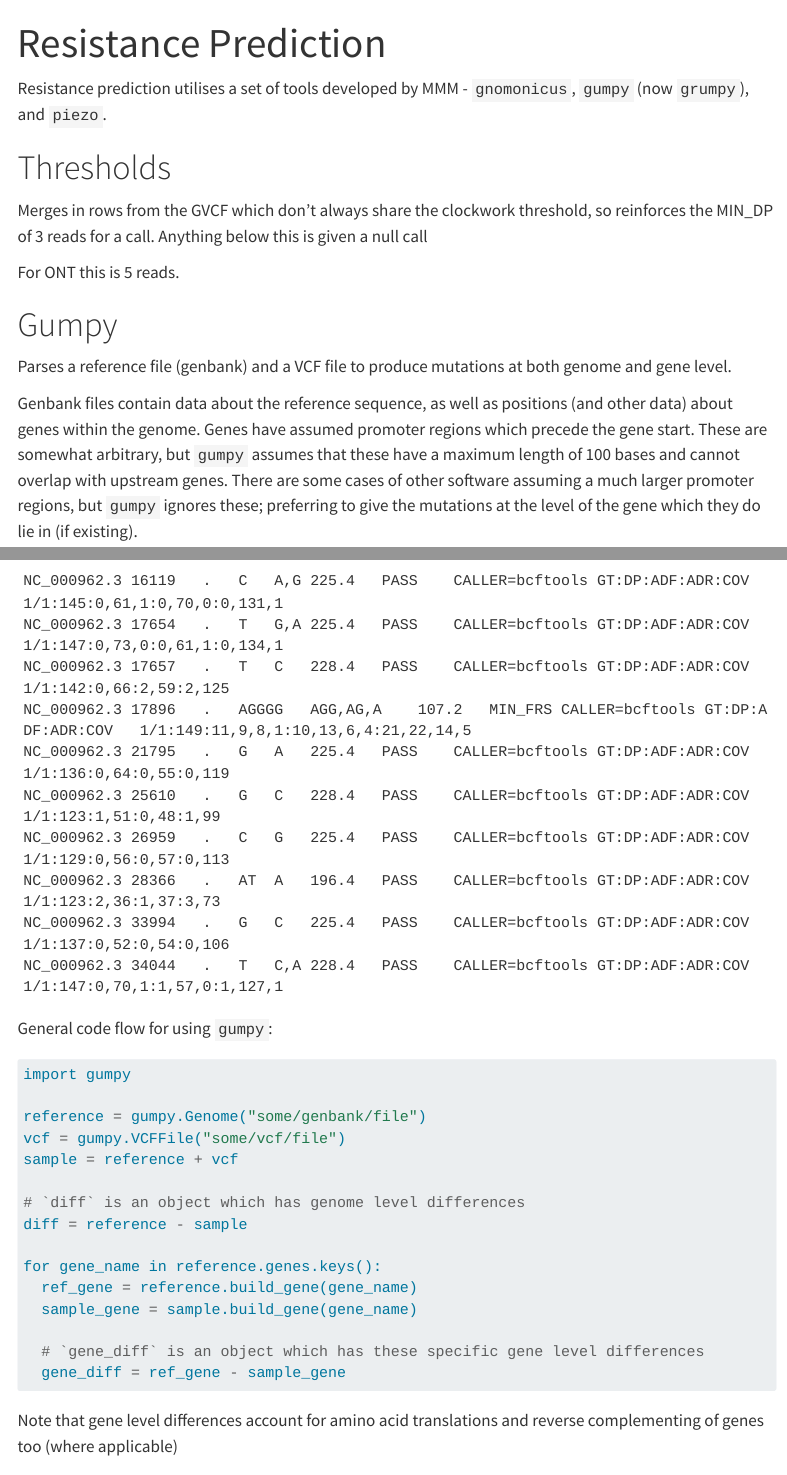
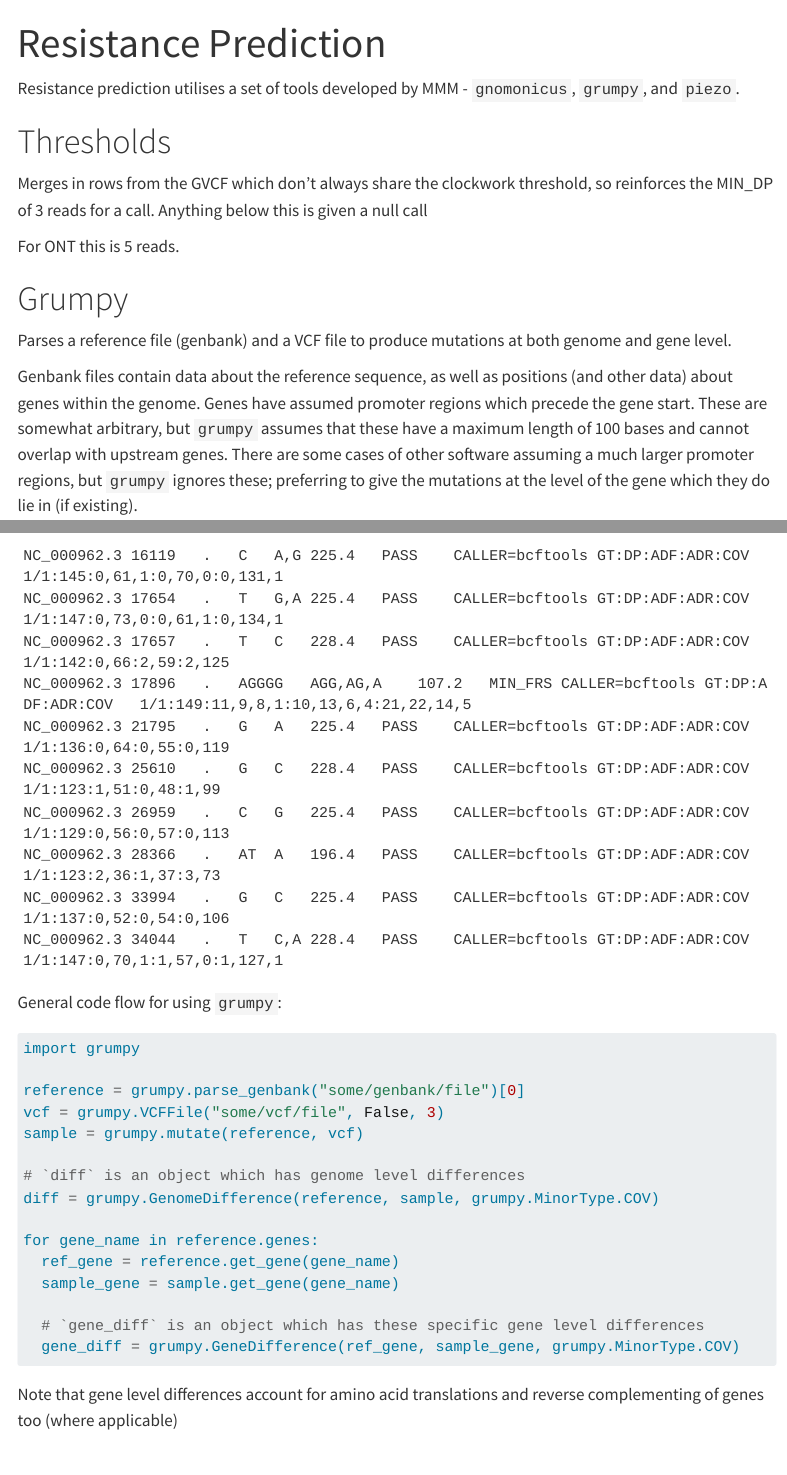
Before and after one commit to softwaremmm/gpas-tb-workflow, a Quarto document (docs/resistance_prediction.qmd): the page in a window 1100 px wide, from its top, and a second part further down, joined at a grey line. Rendered offline with R 4.5, knitr and Pandoc in place of Quarto, with nearby package versions; menus at the side of the page are left out.

Commit message:
chore: update relatedness and resistance prediction docs

````diff
--- a/docs/resistance_prediction.qmd
+++ b/docs/resistance_prediction.qmd
@@ -2,7 +2,7 @@
 title: "Resistance Prediction"
 ---
 
-Resistance prediction utilises a set of tools developed by MMM - `gnomonicus`, `gumpy` (now `grumpy`), and `piezo`.
+Resistance prediction utilises a set of tools developed by MMM - `gnomonicus`, `grumpy`, and `piezo`.
 
 # Thresholds
 
@@ -10,11 +10,11 @@ Merges in rows from the GVCF which don’t always share the clockwork threshold,
 
 For ONT this is 5 reads.
 
-# Gumpy
+# Grumpy
 
 Parses a reference file (genbank) and a VCF file to produce mutations at both genome and gene level.
 
-Genbank files contain data about the reference sequence, as well as positions (and other data) about genes within the genome. Genes have assumed promoter regions which precede the gene start. These are somewhat arbitrary, but `gumpy` assumes that these have a maximum length of 100 bases and cannot overlap with upstream genes. There are some cases of other software assuming a much larger promoter regions, but `gumpy` ignores these; preferring to give the mutations at the level of the gene which they do lie in (if existing).
+Genbank files contain data about the reference sequence, as well as positions (and other data) about genes within the genome. Genes have assumed promoter regions which precede the gene start. These are somewhat arbitrary, but `grumpy` assumes that these have a maximum length of 100 bases and cannot overlap with upstream genes. There are some cases of other software assuming a much larger promoter regions, but `grumpy` ignores these; preferring to give the mutations at the level of the gene which they do lie in (if existing).
 
 ```
      gene            759807..763325
@@ -61,24 +61,24 @@ NC_000962.3	34044	.	T	C,A	228.4	PASS	CALLER=bcftools	GT:DP:ADF:ADR:COV	1/1:147:0
 ```
 
 
-General code flow for using `gumpy`:
+General code flow for using `grumpy`:
 
 ```py
-import gumpy
+import grumpy
 
-reference = gumpy.Genome("some/genbank/file")
-vcf = gumpy.VCFFile("some/vcf/file")
-sample = reference + vcf
+reference = grumpy.parse_genbank("some/genbank/file")[0]
+vcf = grumpy.VCFFile("some/vcf/file", False, 3)
+sample = grumpy.mutate(reference, vcf)
 
 # `diff` is an object which has genome level differences
-diff = reference - sample
+diff = grumpy.GenomeDifference(reference, sample, grumpy.MinorType.COV)
 
-for gene_name in reference.genes.keys():
-  ref_gene = reference.build_gene(gene_name)
-  sample_gene = sample.build_gene(gene_name)
+for gene_name in reference.genes:
+  ref_gene = reference.get_gene(gene_name)
+  sample_gene = sample.get_gene(gene_name)
 
   # `gene_diff` is an object which has these specific gene level differences
-  gene_diff = ref_gene - sample_gene
+  gene_diff = grumpy.GeneDifference(ref_gene, sample_gene, grumpy.MinorType.COV)
 ```
 
 Note that gene level differences account for amino acid translations and reverse complementing of genes too (where applicable)
````
Also changed, not shown: docs/relatedness.qmd (+28 -6 lines), docs/resistance_prediction.qmd (2 more changed lines).
